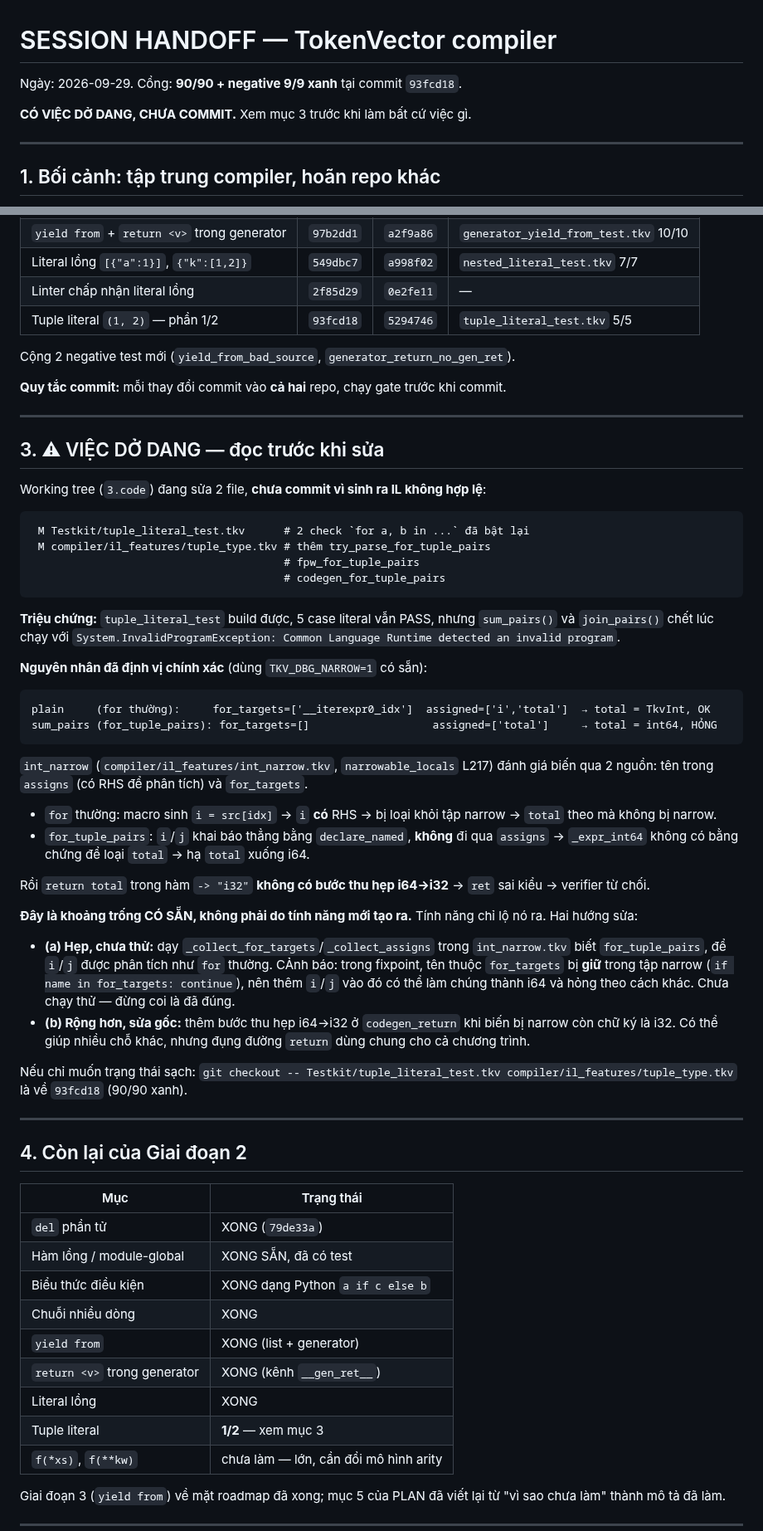
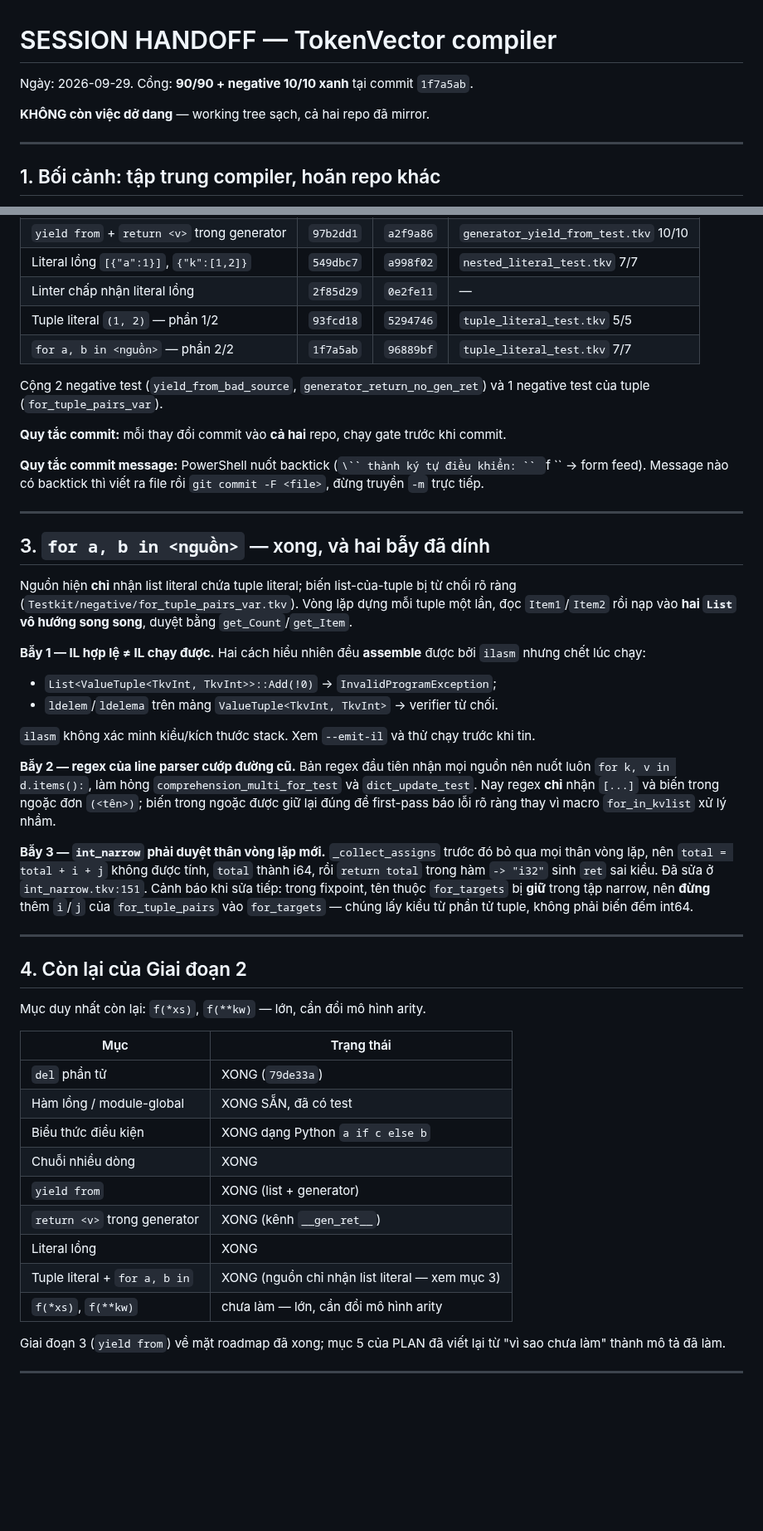
Before and after one commit to nguyenhungtran18/TokenVector, a Markdown page: 3.code/docs/SESSION_HANDOFF.md, 2 parts joined by grey strips. Shown at 83% size. Drawn GitHub-style; blank space fills up the shorter version.

Commit message:
docs/SESSION_HANDOFF.md: `for a, b in` da xong, bo muc "viac do dang"
Muc 3 cu handoff cu noi con viec do dang chua commit - do la thong tin
SAI o thoi diem nay. Thay bang ket qua thuc te:

- commit `1f7a5ab` (3.code) / `96889bf` (parent), working tree sach;
- gate 90/90 + negative 10/10 sau khi commit;
- ba bai da dinh: (1) `ilasm` assemble duoc nhung CLR tu choi
  `List<ValueTuple<TkvInt,TkvInt>>::Add(!0)` va `ldelem` tren mang tuple,
  nen tach `Item1`/`Item2` vao hai list vo huong song song; (2) regex cua
  line parser phai chi nhan `[...]` va bien trong ngoac don, neu no cuop
  `for k, v in d.items()` thi hong `comprehension_multi_for_test` va
  `dict_update_test`; (3) `int_narrow` phai duyet than `for_tuple_pairs`,
  va KHONG duoc them i/j vao `for_targets` vi fixpoint giu ten do trong
  tap narrow.

Muc 4 con lai: chi `f(*xs)`, `f(**kw)`.

Kem quy tac moi: PowerShell nuot backtick trong `git commit -m` (`` `f ``
thanh form feed) - message co backtick phai viet ra file roi `git commit -F`.

````diff
--- a/3.code/docs/SESSION_HANDOFF.md
+++ b/3.code/docs/SESSION_HANDOFF.md
@@ -1,8 +1,8 @@
 # SESSION HANDOFF — TokenVector compiler
 
-Ngày: 2026-09-29. Cổng: **90/90 + negative 9/9 xanh** tại commit `93fcd18`.
+Ngày: 2026-09-29. Cổng: **90/90 + negative 10/10 xanh** tại commit `1f7a5ab`.
 
-**CÓ VIỆC DỞ DANG, CHƯA COMMIT.** Xem mục 3 trước khi làm bất cứ việc gì.
+**KHÔNG còn việc dở dang** — working tree sạch, cả hai repo đã mirror.
 
 ---
 
@@ -27,63 +27,52 @@ Việc sửa hai repo đó **đã được hoãn có chủ đích** — đừng
 | Literal lồng `[{"a":1}]`, `{"k":[1,2]}` | `549dbc7` | `a998f02` | `nested_literal_test.tkv` 7/7 |
 | Linter chấp nhận literal lồng | `2f85d29` | `0e2fe11` | — |
 | Tuple literal `(1, 2)` — phần 1/2 | `93fcd18` | `5294746` | `tuple_literal_test.tkv` 5/5 |
+| `for a, b in <nguồn>` — phần 2/2 | `1f7a5ab` | `96889bf` | `tuple_literal_test.tkv` 7/7 |
 
-Cộng 2 negative test mới (`yield_from_bad_source`, `generator_return_no_gen_ret`).
+Cộng 2 negative test (`yield_from_bad_source`, `generator_return_no_gen_ret`) và 1 negative
+test của tuple (`for_tuple_pairs_var`).
 
 **Quy tắc commit:** mỗi thay đổi commit vào **cả hai** repo, chạy gate trước khi commit.
 
+**Quy tắc commit message:** PowerShell nuốt backtick (`\`` thành ký tự điều khiển:
+`` `f `` → form feed). Message nào có backtick thì viết ra file rồi
+`git commit -F <file>`, đừng truyền `-m` trực tiếp.
+
 ---
 
-## 3. ⚠ VIỆC DỞ DANG — đọc trước khi sửa
+## 3. `for a, b in <nguồn>` — xong, và hai bẫy đã dính
 
-Working tree (`3.code`) đang sửa 2 file, **chưa commit vì sinh ra IL không hợp lệ**:
+Nguồn hiện **chỉ** nhận list literal chứa tuple literal; biến list-của-tuple bị từ chối
+rõ ràng (`Testkit/negative/for_tuple_pairs_var.tkv`). Vòng lặp dựng mỗi tuple một lần,
+đọc `Item1`/`Item2` rồi nạp vào **hai `List` vô hướng song song**, duyệt bằng
+`get_Count`/`get_Item`.
 
-```
- M Testkit/tuple_literal_test.tkv      # 2 check `for a, b in ...` đã bật lại
- M compiler/il_features/tuple_type.tkv # thêm try_parse_for_tuple_pairs
-                                       # fpw_for_tuple_pairs
-                                       # codegen_for_tuple_pairs
-```
+**Bẫy 1 — IL hợp lệ ≠ IL chạy được.** Hai cách hiểu nhiên đều **assemble** được bởi
+`ilasm` nhưng chết lúc chạy:
 
-**Triệu chứng:** `tuple_literal_test` build được, 5 case literal vẫn PASS, nhưng
-`sum_pairs()` và `join_pairs()` chết lúc chạy với
-`System.InvalidProgramException: Common Language Runtime detected an invalid program`.
+- `List<ValueTuple<TkvInt, TkvInt>>::Add(!0)` → `InvalidProgramException`;
+- `ldelem`/`ldelema` trên mảng `ValueTuple<TkvInt, TkvInt>` → verifier từ chối.
 
-**Nguyên nhân đã định vị chính xác** (dùng `TKV_DBG_NARROW=1` có sẵn):
+`ilasm` không xác minh kiểu/kích thước stack. Xem `--emit-il` và thử chạy trước khi tin.
 
-```
-plain     (for thường):     for_targets=['__iterexpr0_idx']  assigned=['i','total']  → total = TkvInt, OK
-sum_pairs (for_tuple_pairs): for_targets=[]                   assigned=['total']     → total = int64, HỎNG
-```
+**Bẫy 2 — regex của line parser cướp đường cũ.** Bản regex đầu tiên nhận mọi nguồn nên
+nuốt luôn `for k, v in d.items():`, làm hỏng `comprehension_multi_for_test` và
+`dict_update_test`. Nay regex **chỉ** nhận `[...]` và biến trong ngoặc đơn `(<tên>)`;
+biến trong ngoặc được giữ lại đúng để first-pass báo lỗi rõ ràng thay vì macro
+`for_in_kvlist` xử lý nhầm.
 
-`int_narrow` (`compiler/il_features/int_narrow.tkv`, `narrowable_locals` L217) đánh giá
-biến qua 2 nguồn: tên trong `assigns` (có RHS để phân tích) và `for_targets`.
-- `for` thường: macro sinh `i = src[idx]` → `i` **có** RHS → bị loại khỏi tập narrow →
-  `total` theo mà không bị narrow.
-- `for_tuple_pairs`: `i`/`j` khai báo thẳng bằng `declare_named`, **không** đi qua
-  `assigns` → `_expr_int64` không có bằng chứng để loại `total` → hạ `total` xuống i64.
-
-Rồi `return total` trong hàm `-> "i32"` **không có bước thu hẹp i64→i32** → `ret` sai
-kiểu → verifier từ chối.
-
-**Đây là khoảng trống CÓ SẴN, không phải do tính năng mới tạo ra.** Tính năng chỉ lộ
-nó ra. Hai hướng sửa:
-
-- **(a) Hẹp, chưa thử:** dạy `_collect_for_targets`/`_collect_assigns` trong
-  `int_narrow.tkv` biết `for_tuple_pairs`, để `i`/`j` được phân tích như `for` thường.
-  CẢnh báo: trong fixpoint, tên thuộc `for_targets` bị **giữ** trong tập narrow
-  (`if name in for_targets: continue`), nên thêm `i`/`j` vào đó có thể làm chúng
-  thành i64 và hỏng theo cách khác. Chưa chạy thử — đừng coi là đã đúng.
-- **(b) Rộng hơn, sửa gốc:** thêm bước thu hẹp i64→i32 ở `codegen_return` khi biến bị
-  narrow còn chữ ký là i32. Có thể giúp nhiều chỗ khác, nhưng đụng đường `return` dùng
-  chung cho cả chương trình.
-
-Nếu chỉ muốn trạng thái sạch: `git checkout -- Testkit/tuple_literal_test.tkv
-compiler/il_features/tuple_type.tkv` là về `93fcd18` (90/90 xanh).
+**Bẫy 3 — `int_narrow` phải duyệt thân vòng lặp mới.** `_collect_assigns` trước đó bỏ
+qua mọi thân vòng lặp, nên `total = total + i + j` không được tính, `total` thành i64,
+rồi `return total` trong hàm `-> "i32"` sinh `ret` sai kiểu. Đã sửa ở `int_narrow.tkv:151`.
+Cảnh báo khi sửa tiếp: trong fixpoint, tên thuộc `for_targets` bị **giữ** trong tập
+narrow, nên **đừng** thêm `i`/`j` của `for_tuple_pairs` vào `for_targets` — chúng lấy
+kiểu từ phần tử tuple, không phải biến đếm int64.
 
 ---
 
 ## 4. Còn lại của Giai đoạn 2
+
+Mục duy nhất còn lại: `f(*xs)`, `f(**kw)` — lớn, cần đổi mô hình arity.
 
 | Mục | Trạng thái |
 |---|---|
@@ -94,7 +83,7 @@ compiler/il_features/tuple_type.tkv` là về `93fcd18` (90/90 xanh).
 | `yield from` | XONG (list + generator) |
 | `return <v>` trong generator | XONG (kênh `__gen_ret__`) |
 | Literal lồng | XONG |
-| Tuple literal | **1/2** — xem mục 3 |
+| Tuple literal + `for a, b in` | XONG (nguồn chỉ nhận list literal — xem mục 3) |
 | `f(*xs)`, `f(**kw)` | chưa làm — lớn, cần đổi mô hình arity |
 
 Giai đoạn 3 (`yield from`) về mặt roadmap đã xong; mục 5 của PLAN đã viết lại từ
````
Also changed, not shown: other parts of 3.code/docs/SESSION_HANDOFF.md (+2 -0 lines).
